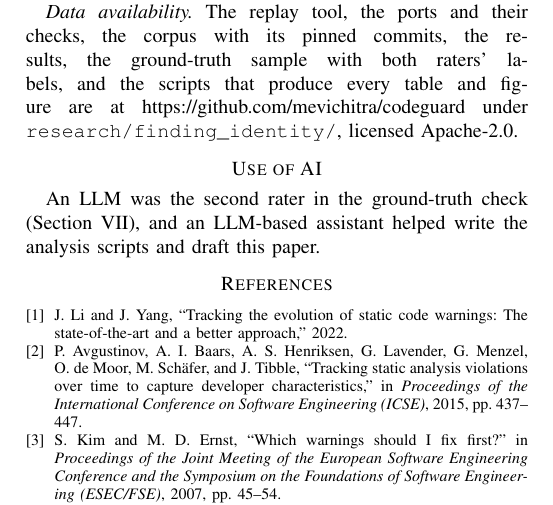
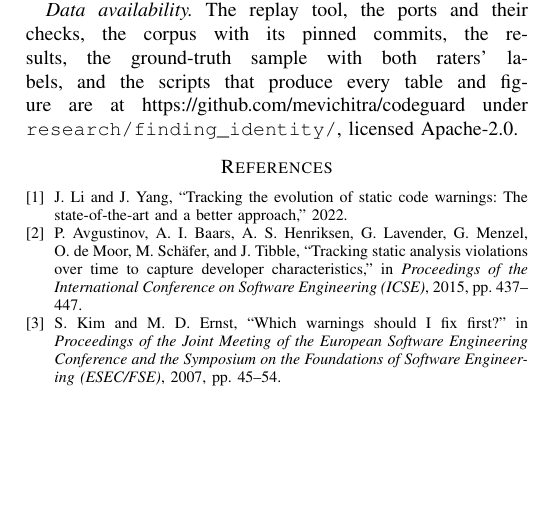
Before and after one commit to mevichitra/codeguard, a LaTeX paper (research/finding_identity/paper/paper.tex): part of page 5 of 5, cut so that both start at the same text, the shorter picture padded with empty space. Compiled offline with pdfLaTeX.

Commit message:
research: drop the AI-use section from the paper draft
Signed-off-by: Vichitra Attri <mevichitra@gmail.com>

```diff
--- a/research/finding_identity/paper/paper.tex
+++ b/research/finding_identity/paper/paper.tex
@@ -318,12 +318,6 @@ the scripts that produce every table and figure are at
 \url{https://github.com/mevichitra/codeguard} under \texttt{research/finding\_identity/},
 licensed Apache-2.0.
 
-\section*{Use of AI}
-% TODO(author): check the venue's policy on disclosing AI use and adjust this
-% paragraph. If it asks for the model and version of the LLM rater, name them here.
-An LLM was the second rater in the ground-truth check (Section~\ref{sec:threats}), and
-an LLM-based assistant helped write the analysis scripts and draft this paper.
-
 \bibliographystyle{IEEEtran}
 \bibliography{references}
 
```
